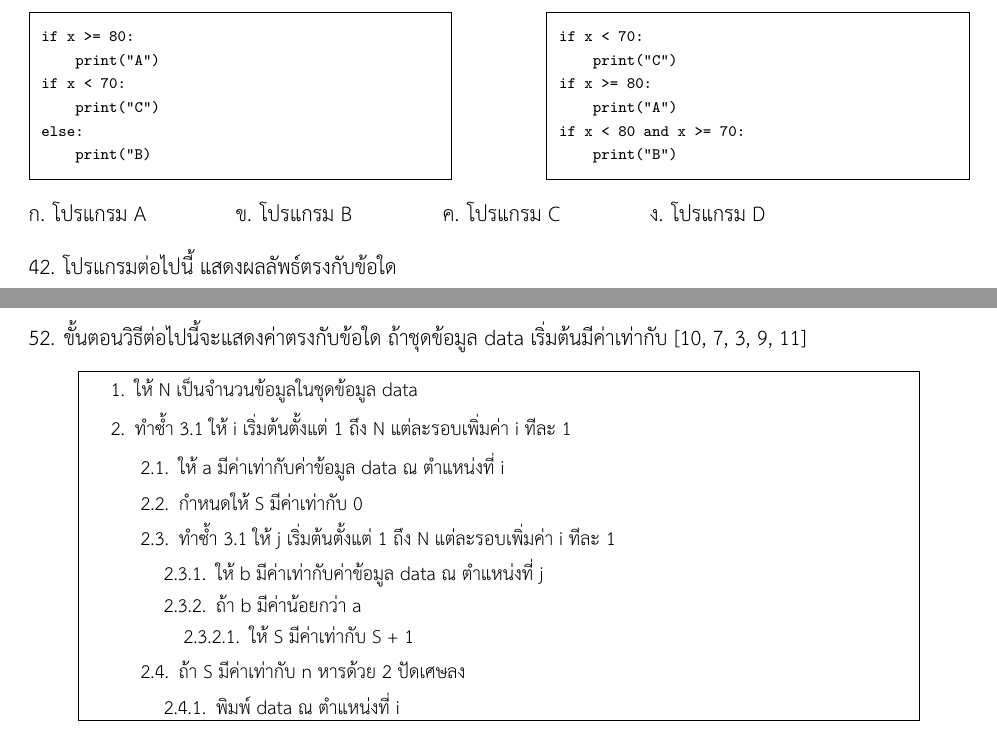
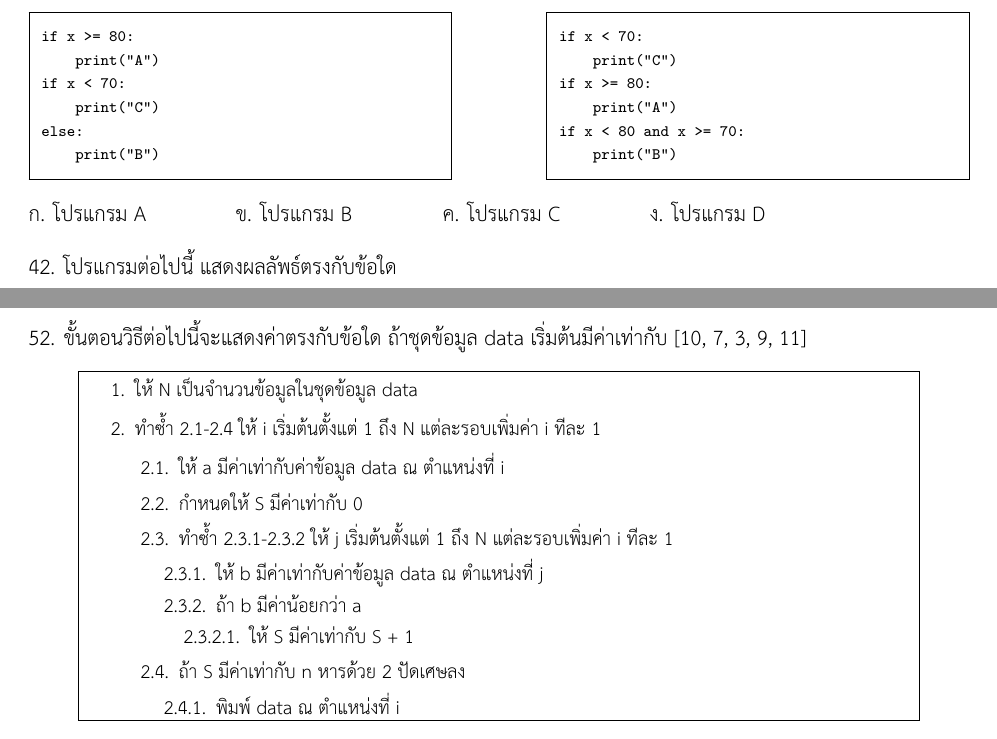
Before and after one commit to nonewanit/posn-mock-tests, a LaTeX document (mock-test-2/main.tex, which reads mock-test-2/problems/ton2/algorithms/07.tex, mock-test-2/problems/ton2/programming/11.tex): two parts of pages 7 and 11 of 16, joined at a grey line, cut so that both start at the same text. Compiled offline with XeLaTeX.

Commit message:
Fix errors

```diff
--- a/mock-test-2/problems/ton2/algorithms/07.tex
+++ b/mock-test-2/problems/ton2/algorithms/07.tex
@@ -3,11 +3,11 @@
 \begin{pseudocode}
 \begin{enumerate}
     \item ให้ N เป็นจำนวนข้อมูลในชุดข้อมูล data
-    \item ทำซ้ำ 3.1 ให้ i เริ่มต้นตั้งแต่ 1 ถึง N แต่ละรอบเพิ่มค่า i ทีละ 1
+    \item ทำซ้ำ 2.1-2.4 ให้ i เริ่มต้นตั้งแต่ 1 ถึง N แต่ละรอบเพิ่มค่า i ทีละ 1
     \begin{enumerate}
         \item ให้ a มีค่าเท่ากับค่าข้อมูล data ณ ตำแหน่งที่ i
         \item กำหนดให้ S มีค่าเท่ากับ 0
-        \item ทำซ้ำ 3.1 ให้ j เริ่มต้นตั้งแต่ 1 ถึง N แต่ละรอบเพิ่มค่า i ทีละ 1
+        \item ทำซ้ำ 2.3.1-2.3.2 ให้ j เริ่มต้นตั้งแต่ 1 ถึง N แต่ละรอบเพิ่มค่า i ทีละ 1
         \begin{enumerate}
             \item ให้ b มีค่าเท่ากับค่าข้อมูล data ณ ตำแหน่งที่ j
             \item ถ้า b มีค่าน้อยกว่า a
--- a/mock-test-2/problems/ton2/programming/11.tex
+++ b/mock-test-2/problems/ton2/programming/11.tex
@@ -36,7 +36,7 @@ if x >= 80:
 if x < 70:
     print("C")
 else:
-    print("B)
+    print("B")
 \end{verbatim}
 \end{minipage}
 \hfill
```
Also changed, not shown: mock-test-2/problems/ton2/algorithms/06.tex (+1 -1 lines), mock-test-2/problems/ton2/programming/02.tex (+1 -1 lines), mock-test-2/main.pdf.
